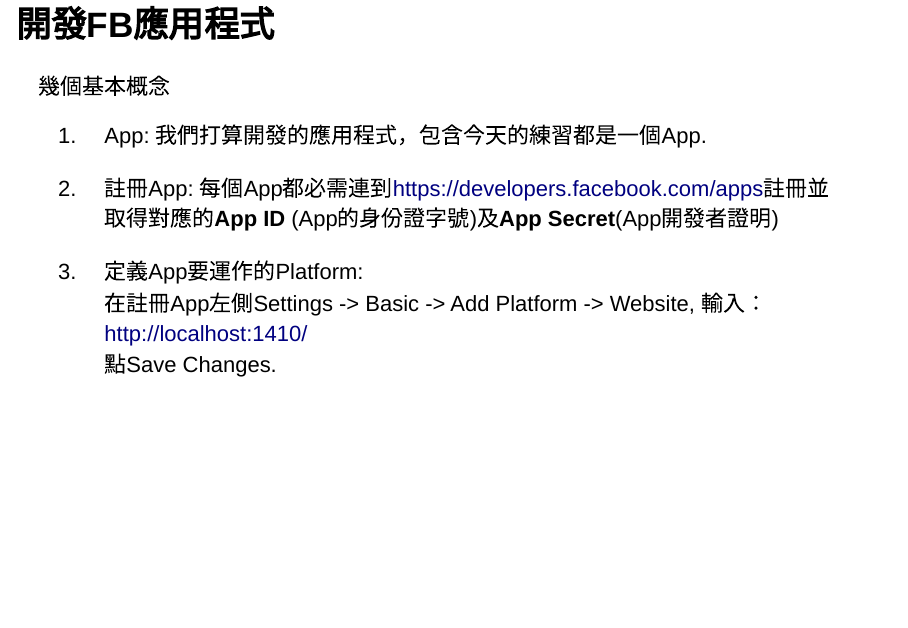
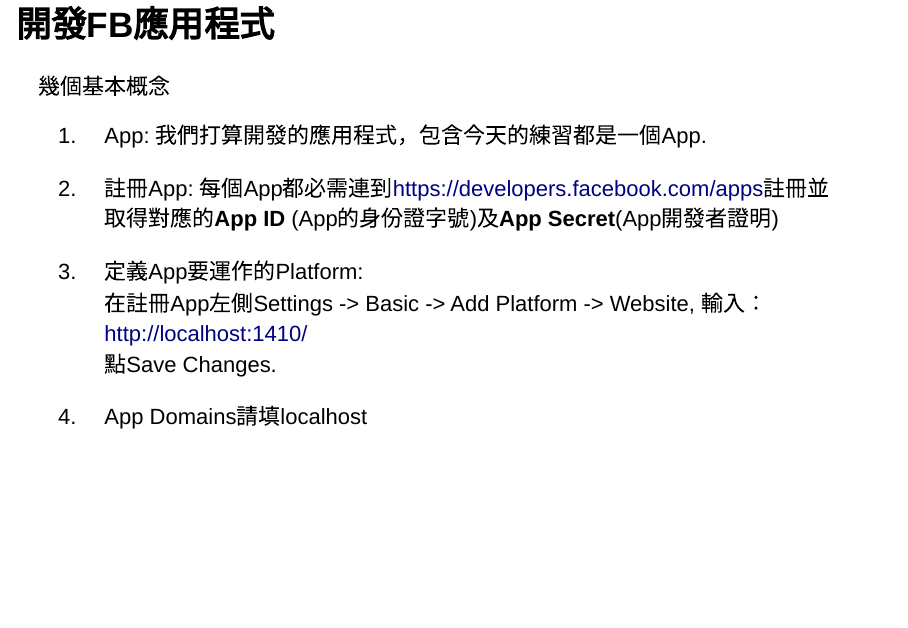
Before and after one commit to tpemartin/E.Major-Course-R-Facebook, an R Markdown document (facebook analysis slides.Rmd): page 15 of 30. Rendered offline with R 4.5, knitr and Pandoc, with nearby package versions; some code elsewhere in the file could not run offline.

Commit message:
minor update

```diff
--- a/facebook analysis slides.Rmd
+++ b/facebook analysis slides.Rmd
@@ -118,6 +118,8 @@
    在註冊App左側Settings -> Basic -> Add Platform -> Website, 輸入：
    http://localhost:1410/
    點Save Changes.
+
+4. App Domains請填localhost
 
 ## R套件安裝：httr及Rfacebook
 
```
